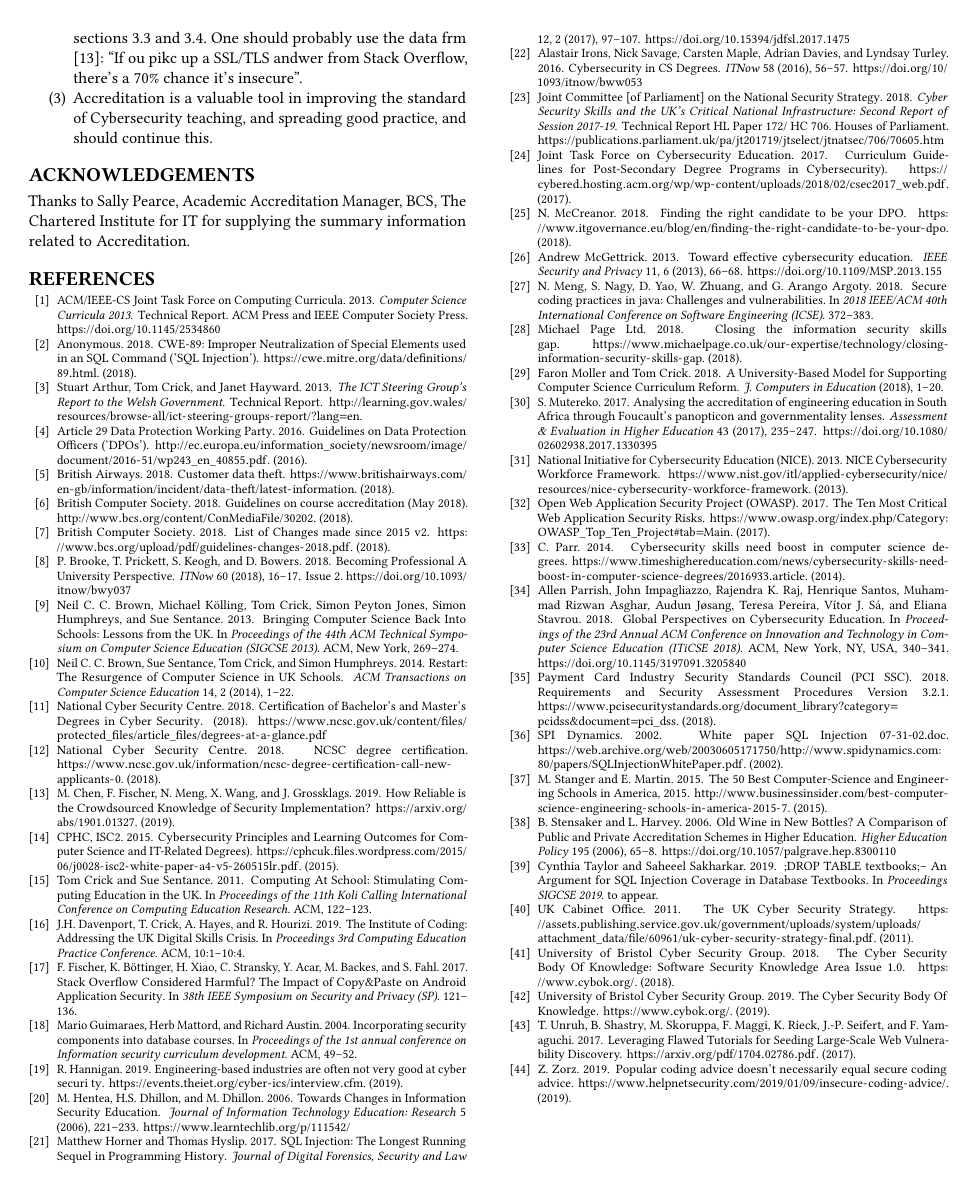
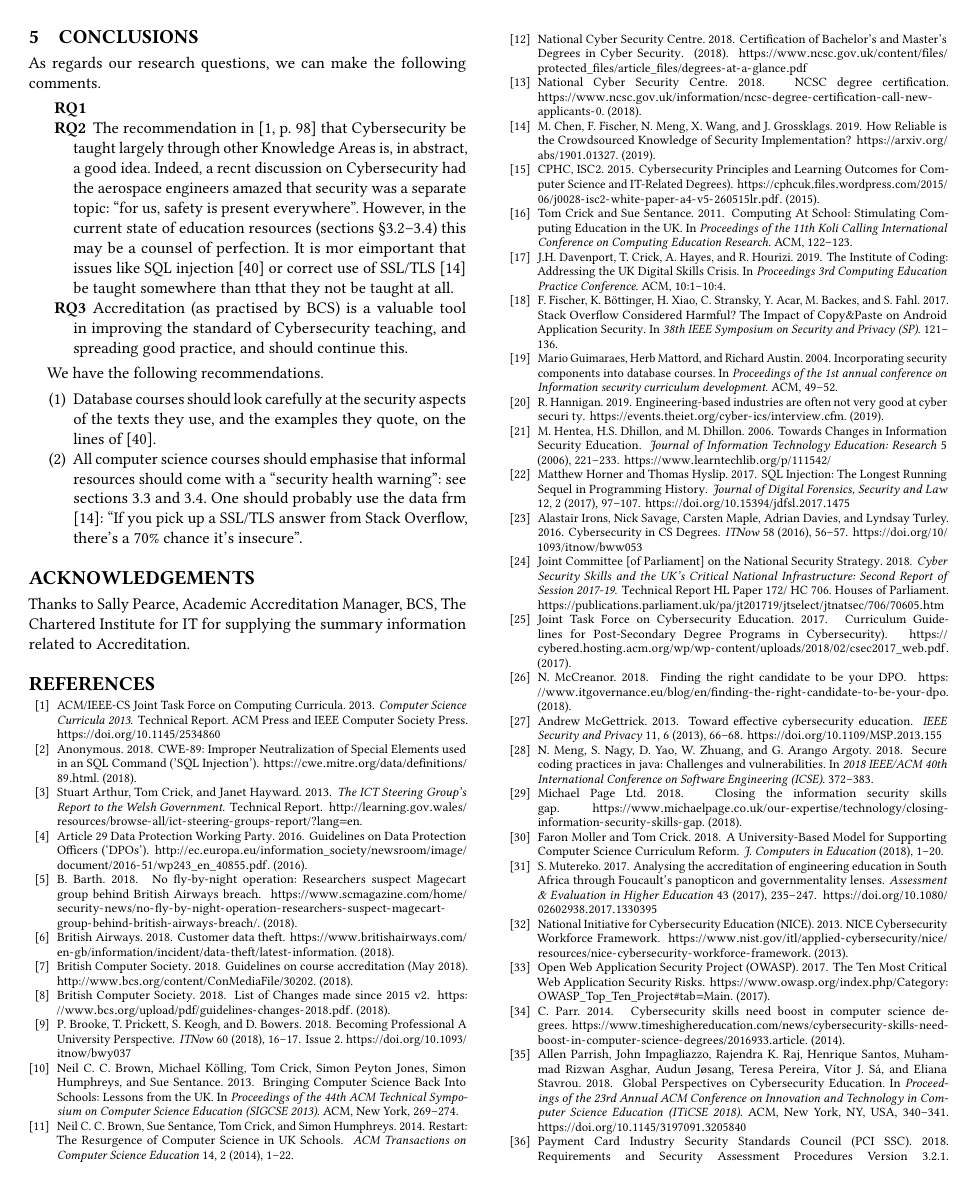
Before and after one commit to tomcrick/FIE2019, a LaTeX paper (ITiCSE2019.tex, which reads ITiCSE2019.bib): page 6 of 6 before the commit and page 6 of 7 after it. Compiled offline with pdfLaTeX.

Commit message:
JHD changes on RQs and PCI DSS

```diff
--- a/ITiCSE2019.bib
+++ b/ITiCSE2019.bib
@@ -475,3 +475,8 @@ url = {https://publications.parliament.uk/pa/jt201719/jtselect/jtnatsec/706/7060
   annote = {Basically an ITG sales job},
   keywords = {PRIVACY JOURNO}
 }
+
+@Misc{ Barth2018a,
+  title = "{No fly-by-night operation: Researchers suspect Magecart group behind British Airways breach}",
+  author = {Barth,B.},
+  year = {2018},
--- a/ITiCSE2019.tex
+++ b/ITiCSE2019.tex
@@ -352,12 +353,17 @@ Good practice was identified at one university by the commendation:
 In sum, this shows that many UK HEIs have now embedded Cybersecurity in their provision, a number are in the process of doing so and a minority have chosen not to. Clearly not all HEIs in the UK necessarily have to apply for accreditation, or apply for accreditation for all their programmes, but even so this is significant evidence of inclusion of Cybersecurity to an agreed standard.
 
 \section{Conclusions}
+As regards our research questions, we can make the following comments.
+\begin{description}
+\item[RQ1]
+\item[RQ2]The recommendation in \cite[p. 98]{ACM2013a} that Cybersecurity be taught largely through other Knowledge Areas is, in abstract, a good idea. Indeed, a recnt discussion on Cybersecurity had the aerospace engineers amazed that security was a separate topic: ``for us, safety is present everywhere''.  However, in the current state of education resources (sections \S\ref{sec:SQL}--\ref{sec:Java}) this may be a counsel of perfection.  It is mor eimportant that issues like SQL injection \cite{Drop2019} or correct use of SSL/TLS \cite{Chenetal2019a} be taught somewhere than tthat they not be taught at all.
+\item[RQ3]Accreditation (as practised by BCS) is a valuable tool in improving the standard of Cybersecurity teaching, and spreading good practice, and should continue this.
+\end{description}
 
 We have the following recommendations.
 \begin{enumerate}
 \item Database courses should look carefully at the security aspects of the texts they use, and the examples they quote, on the lines of \cite{Drop2019}.
-\item All computer science courses should emphasise that informal resources should come with a ``security health warning'': see sections \ref{sec:informal} and \ref{sec:Java}. One should probably use the data frm \cite{Chenetal2019a}: ``If ou pikc up a SSL/TLS andwer from Stack Overflow, there's a 70\% chance it's insecure''.
-\item Accreditation is a valuable tool in improving the standard of Cybersecurity teaching, and spreading good practice, and should continue this.
+\item All computer science courses should emphasise that informal resources should come with a ``security health warning'': see sections \ref{sec:informal} and \ref{sec:Java}. One should probably use the data frm \cite{Chenetal2019a}: ``If you pick up a SSL/TLS answer from Stack Overflow, there's a 70\% chance it's insecure''.
 \end{enumerate}
 
 \section*{Acknowledgements}
```
Also changed, not shown: ITiCSE2019.bib (4 more changed lines), ITiCSE2019.tex (9 more changed lines).
